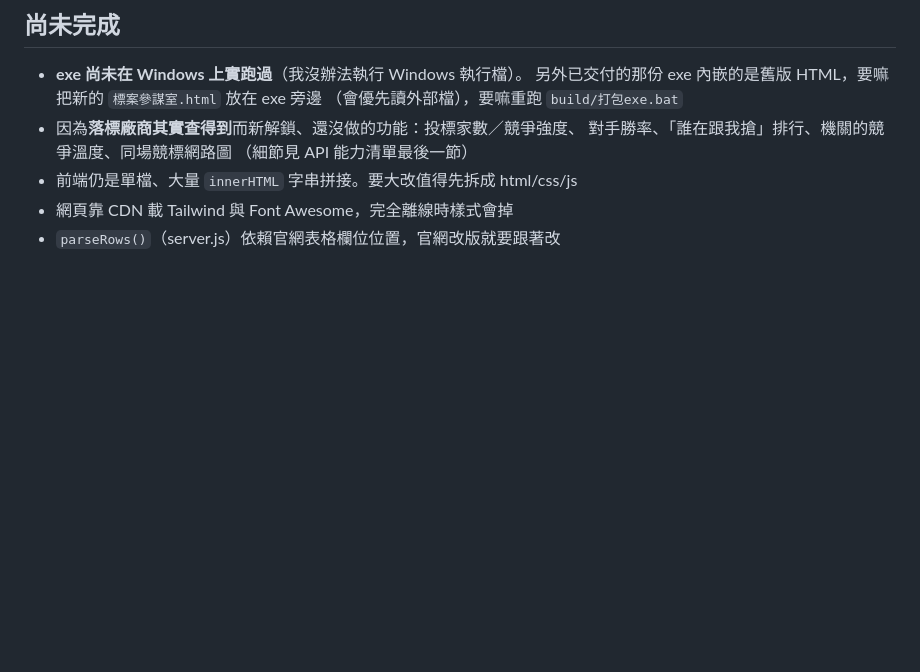
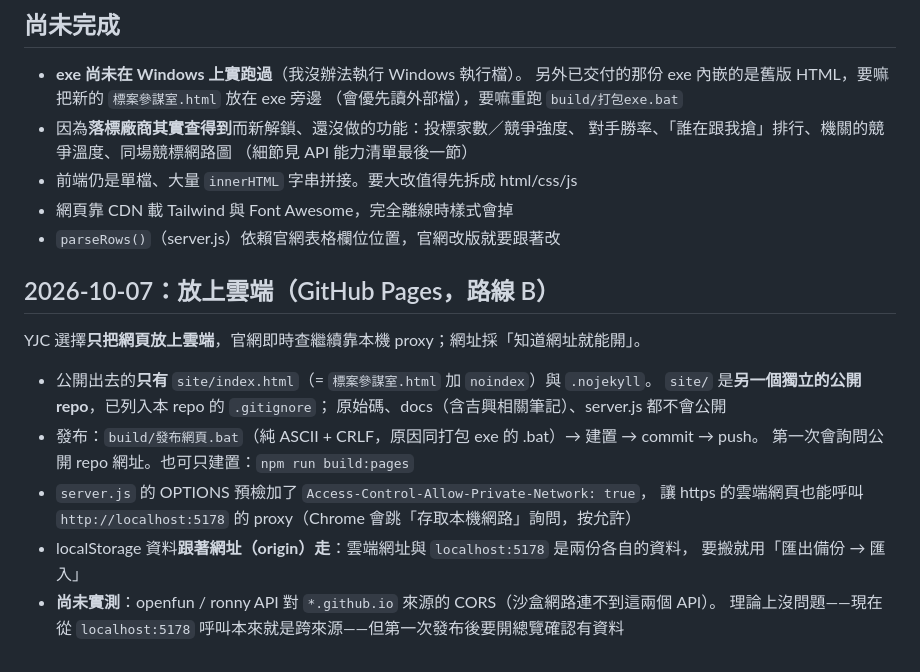
Before and after one commit to yjc5760/Governmen-Information, a Markdown page: docs/標案參謀室-專案現況.md, the part around the change. GitHub-like rendering; blank space fills up the shorter version.

Commit message:
docs: 記錄 GitHub Pages 發布方式
Co-Authored-By: Claude Opus 5.5 <noreply@anthropic.com>
Claude-Session: https://claude.ai/code/session_01Apn9DmF4Sx3oHXf5LcTRr8

```diff
--- a/docs/標案參謀室-專案現況.md
+++ b/docs/標案參謀室-專案現況.md
@@ -154,3 +154,19 @@ YJC 問「已抓取 300 筆是只抓 300 筆嗎、這值可以設定嗎」，順
 - 前端仍是單檔、大量 `innerHTML` 字串拼接。要大改值得先拆成 html/css/js
 - 網頁靠 CDN 載 Tailwind 與 Font Awesome，完全離線時樣式會掉
 - `parseRows()`（server.js）依賴官網表格欄位位置，官網改版就要跟著改
+
+## 2026-10-07：放上雲端（GitHub Pages，路線 B）
+
+YJC 選擇**只把網頁放上雲端**，官網即時查繼續靠本機 proxy；網址採「知道網址就能開」。
+
+- 公開出去的**只有** `site/index.html`（= `標案參謀室.html` 加 `noindex`）與 `.nojekyll`。
+  `site/` 是**另一個獨立的公開 repo**，已列入本 repo 的 `.gitignore`；
+  原始碼、docs（含吉興相關筆記）、server.js 都不會公開
+- 發布：`build/發布網頁.bat`（純 ASCII + CRLF，原因同打包 exe 的 .bat）→ 建置 → commit → push。
+  第一次會詢問公開 repo 網址。也可只建置：`npm run build:pages`
+- `server.js` 的 OPTIONS 預檢加了 `Access-Control-Allow-Private-Network: true`，
+  讓 https 的雲端網頁也能呼叫 `http://localhost:5178` 的 proxy（Chrome 會跳「存取本機網路」詢問，按允許）
+- localStorage 資料**跟著網址（origin）走**：雲端網址與 `localhost:5178` 是兩份各自的資料，
+  要搬就用「匯出備份 → 匯入」
+- **尚未實測**：openfun / ronny API 對 `*.github.io` 來源的 CORS（沙盒網路連不到這兩個 API）。
+  理論上沒問題——現在從 `localhost:5178` 呼叫本來就是跨來源——但第一次發布後要開總覽確認有資料
```
